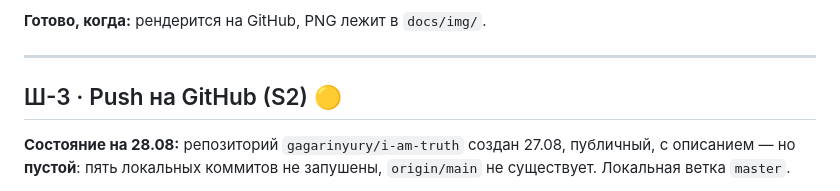
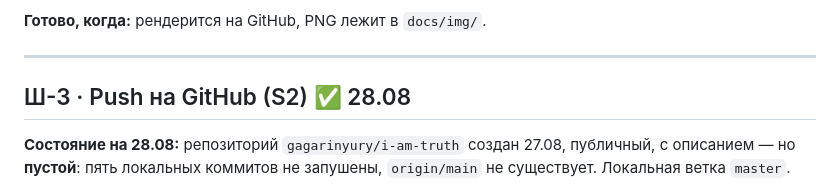
Before and after one commit to gagarinyury/i-am-truth, a Markdown page: TODO.md, the part around the change. Drawn GitHub-style.

```diff
--- a/TODO.md
+++ b/TODO.md
@@ -53,7 +53,7 @@ retrieval, верификатор после модели.
 
 ---
 
-## Ш-3 · Push на GitHub (S2) 🟡
+## Ш-3 · Push на GitHub (S2) ✅ 28.08
 
 **Состояние на 28.08:** репозиторий `gagarinyury/i-am-truth` создан 27.08, публичный,
 с описанием — но **пустой**: пять локальных коммитов не запушены, `origin/main` не
```
Also changed, not shown: docs/01-requirements.md (+1 -1 lines).
